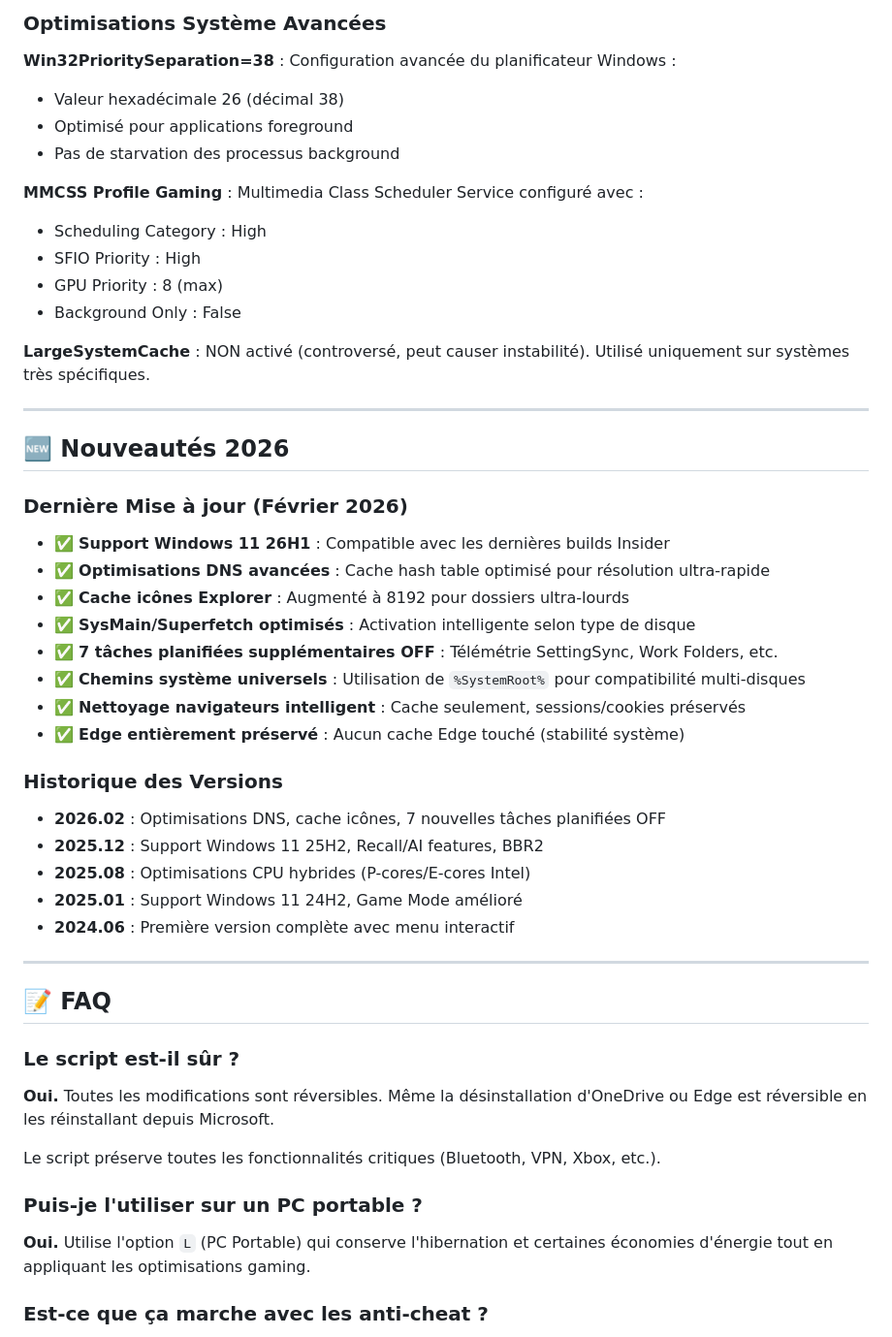
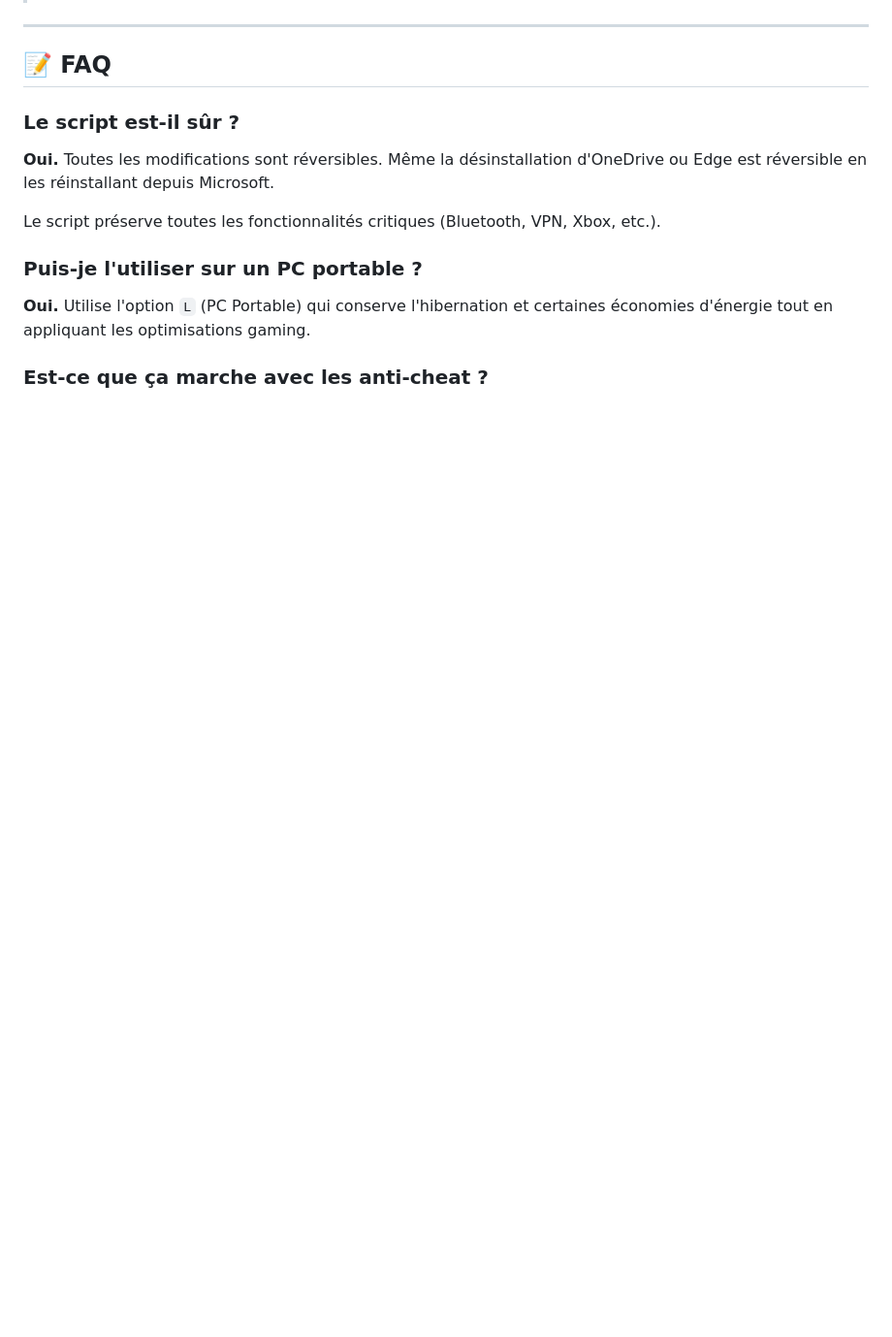
Before and after one commit to kaylerberserk/Optimizer, a Markdown page: README.md, the part around one of its changes. Shown at 97% size. Rendered like a GitHub page; blank space fills up the shorter version.

```diff
--- a/README.md
+++ b/README.md
@@ -268,41 +209,3 @@ Après application des optimisations et redémarrage :
-### Optimisations Système Avancées
-
-**Win32PrioritySeparation=38** : Configuration avancée du planificateur Windows :
-- Valeur hexadécimale 26 (décimal 38)
-- Optimisé pour applications foreground
-- Pas de starvation des processus background
-
-**MMCSS Profile Gaming** : Multimedia Class Scheduler Service configuré avec :
-- Scheduling Category : High
-- SFIO Priority : High
-- GPU Priority : 8 (max)
-- Background Only : False
-
-**LargeSystemCache** : NON activé (controversé, peut causer instabilité). Utilisé uniquement sur systèmes très spécifiques.
-
----
-
-## 🆕 Nouveautés 2026
-
-### Dernière Mise à jour (Février 2026)
-
-- ✅ **Support Windows 11 26H1** : Compatible avec les dernières builds Insider
-- ✅ **Optimisations DNS avancées** : Cache hash table optimisé pour résolution ultra-rapide
-- ✅ **Cache icônes Explorer** : Augmenté à 8192 pour dossiers ultra-lourds
-- ✅ **SysMain/Superfetch optimisés** : Activation intelligente selon type de disque
-- ✅ **7 tâches planifiées supplémentaires OFF** : Télémétrie SettingSync, Work Folders, etc.
-- ✅ **Chemins système universels** : Utilisation de `%SystemRoot%` pour compatibilité multi-disques
-- ✅ **Nettoyage navigateurs intelligent** : Cache seulement, sessions/cookies préservés
-- ✅ **Edge entièrement préservé** : Aucun cache Edge touché (stabilité système)
-
-### Historique des Versions
-
-- **2026.02** : Optimisations DNS, cache icônes, 7 nouvelles tâches planifiées OFF
-- **2025.12** : Support Windows 11 25H2, Recall/AI features, BBR2
-- **2025.08** : Optimisations CPU hybrides (P-cores/E-cores Intel)
-- **2025.01** : Support Windows 11 24H2, Game Mode amélioré
-- **2024.06** : Première version complète avec menu interactif
-
 ---
 
 ## 📝 FAQ
```
Also changed, not shown: other parts of README.md (+0 -59 lines).
